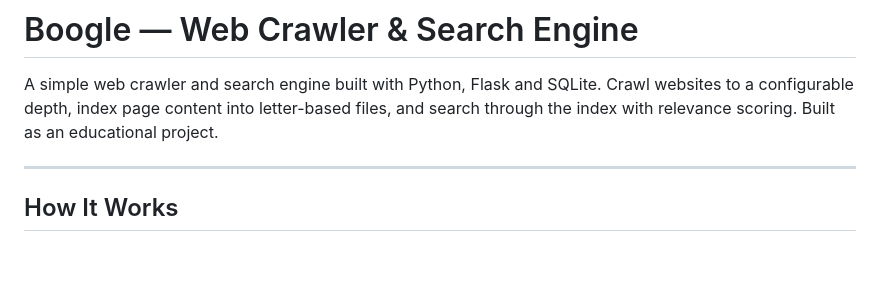
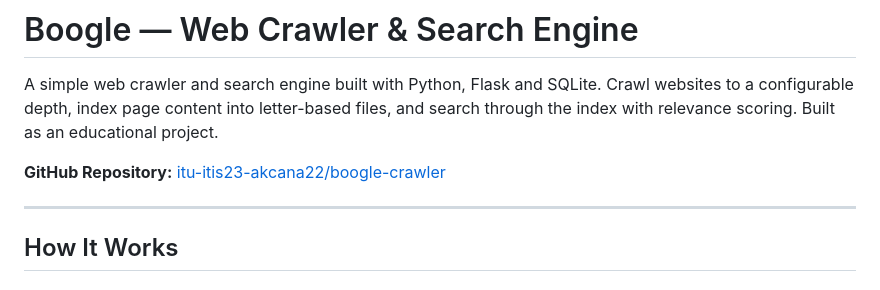
Before and after one commit to itu-itis23-akcana22/boogle-crawler, a Markdown page: readme.md, the part around the change. GitHub-like rendering; blank space fills up the shorter version.

Commit message:
github link added to readme

```diff
--- a/readme.md
+++ b/readme.md
@@ -1,6 +1,8 @@
 # Boogle — Web Crawler & Search Engine
 
 A simple web crawler and search engine built with Python, Flask and SQLite. Crawl websites to a configurable depth, index page content into letter-based files, and search through the index with relevance scoring. Built as an educational project.
+
+**GitHub Repository:** [itu-itis23-akcana22/boogle-crawler](https://github.com/itu-itis23-akcana22/boogle-crawler)
 
 ---
 
```
